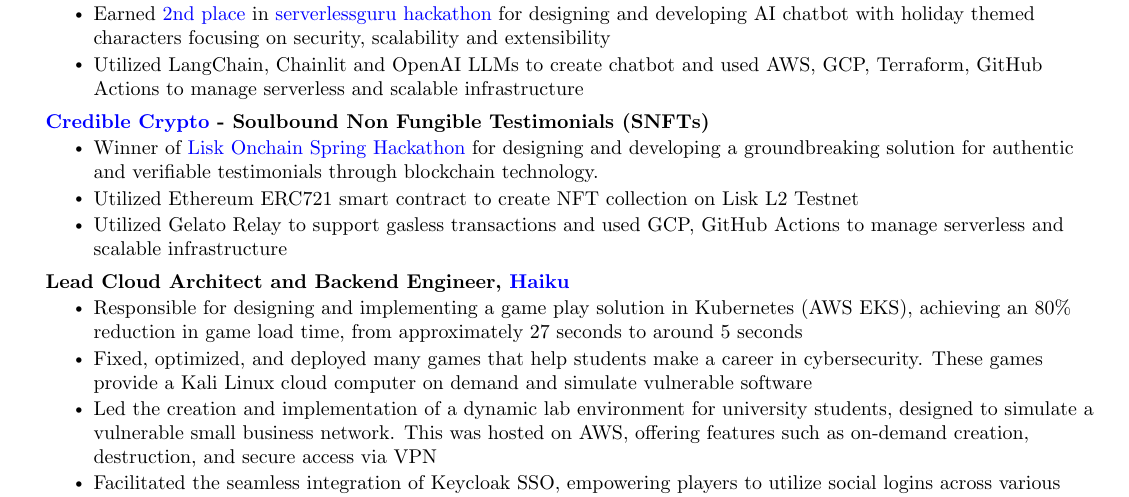
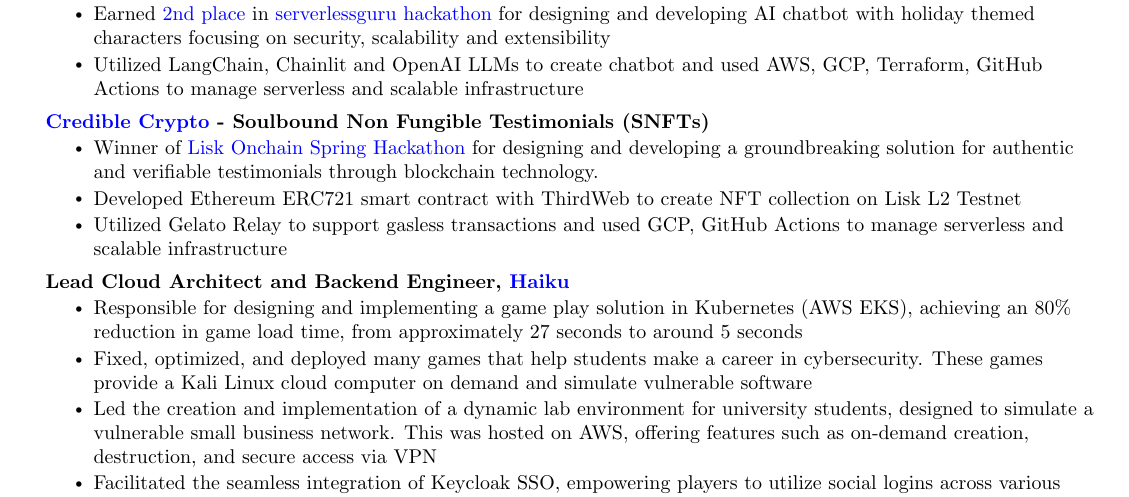
Before and after one commit to jbhv12/resume, a LaTeX document (main.tex): part of page 2 of 2, cut so that both start at the same text. Compiled offline with pdfLaTeX.

Commit message:
cc patch

```diff
--- a/main.tex
+++ b/main.tex
@@ -228,7 +228,7 @@
 {\textbf{{\href{https://devpost.com/software/credible-crypto}{\textcolor{blue}{Credible Crypto}}} - Soulbound Non Fungible Testimonials (SNFTs)} \emph}{}
 \resumeItemListStart
 \resumeItem{Winner of {\href{https://lisk.devpost.com/}{\textcolor{blue}{Lisk Onchain Spring Hackathon}}} for designing and developing a groundbreaking solution for authentic and verifiable testimonials through blockchain technology.}
-\resumeItem{Utilized Ethereum ERC721 smart contract to create NFT collection on Lisk L2 Testnet}
+\resumeItem{Developed Ethereum ERC721 smart contract with ThirdWeb to create NFT collection on Lisk L2 Testnet}
 \resumeItem{Utilized Gelato Relay to support gasless transactions and used GCP, GitHub Actions to manage serverless and scalable infrastructure}
 \resumeItemListEnd
 
```
